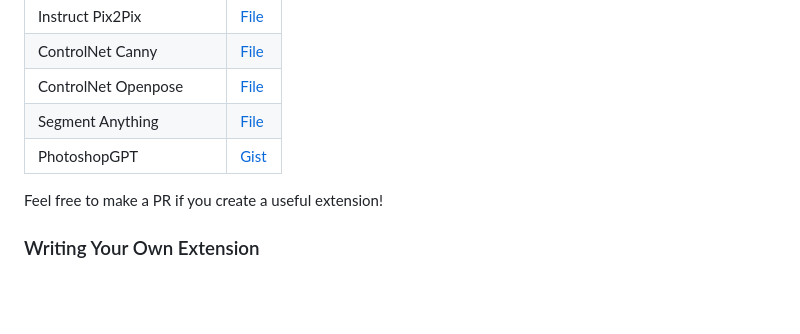
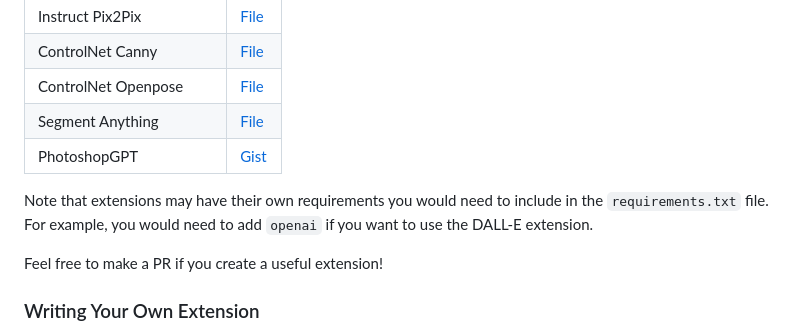
Before and after one commit to varunshenoy/opendream, a Markdown page: README.md, the part around the change. Drawn GitHub-style; blank space fills up the shorter version.

Commit message:
Clarify requirements for extensions

```diff
--- a/README.md
+++ b/README.md
@@ -62,6 +62,8 @@ Here is a sampling of currently supported extensions. You can use the links to i
 | Segment Anything            | [File](https://gist.githubusercontent.com/varunshenoy/5fbc883360e5ab2a3c023ce1e286ddd5/raw/efbc92d27ae2209b15948fb52f657e88c185b349/sam.py)                      |
 | PhotoshopGPT                | [Gist](https://gist.github.com/varunshenoy/63054e7a479f256974416ef45a51e6a0)                                                                                     |
 
+Note that extensions may have their own requirements you would need to include in the `requirements.txt` file. For example, you would need to add `openai` if you want to use the DALL-E extension.
+
 Feel free to make a PR if you create a useful extension!
 
 ### Writing Your Own Extension
```
